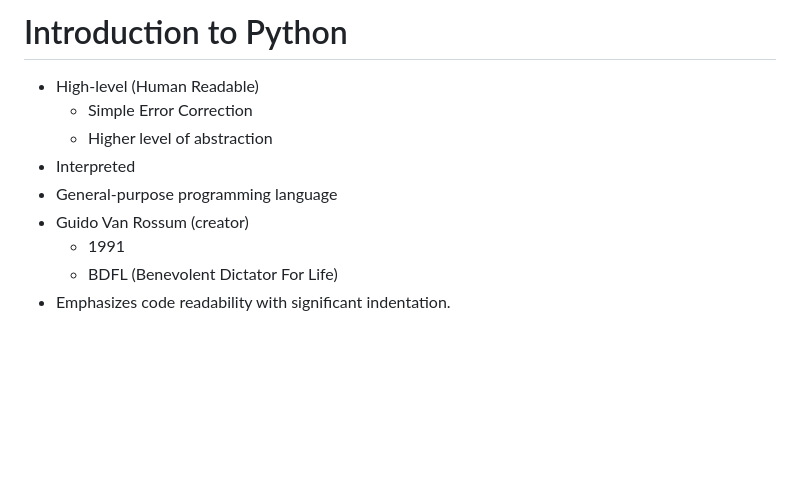
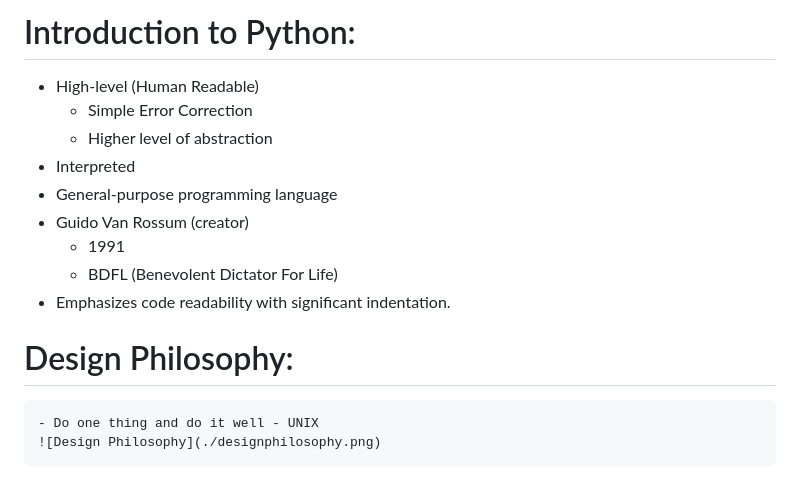
Before and after one commit to itzsamr/Hexaware-Notes, a Markdown page: Python/030524.md, the part around the change. Rendered like a GitHub page; blank space fills up the shorter version.

```diff
--- a/Python/030524.md
+++ b/Python/030524.md
@@ -1,4 +1,4 @@
-# Introduction to Python
+# Introduction to Python:
  - High-level (Human Readable)
     - Simple Error Correction
     - Higher level of abstraction
@@ -8,3 +8,7 @@
     - 1991
     - BDFL (Benevolent Dictator For Life)
  - Emphasizes code readability with significant indentation.
+
+ # Design  Philosophy:
+    - Do one thing and do it well - UNIX
+    ![Design Philosophy](./designphilosophy.png)
```
Also changed, not shown: Python/designphilosophy.png (added).
